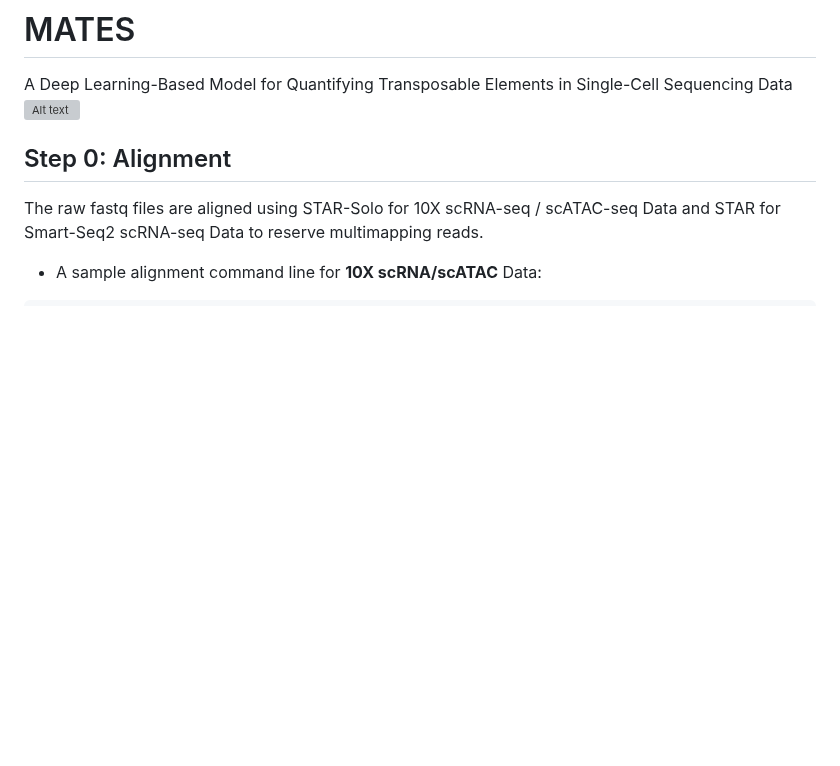
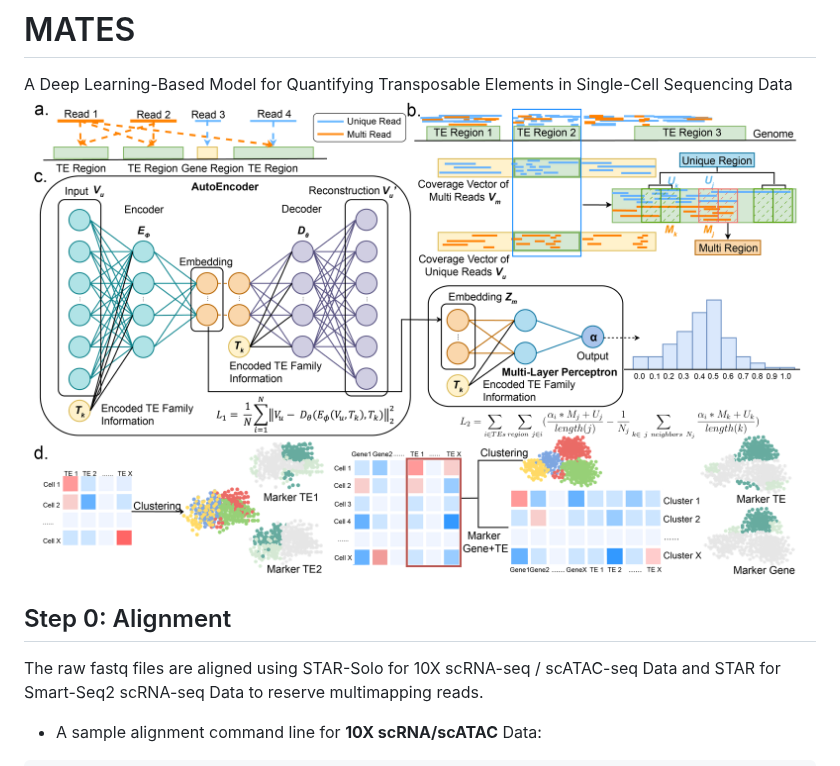
Before and after one commit to mcgilldinglab/MATES, a Markdown page: README.md, the part around the change. Rendered like a GitHub page; pictures changed too: MATES/figures/Model-figure-01.png (added); blank space fills up the shorter version; grey boxes are pictures that could not be loaded.

```diff
--- a/README.md
+++ b/README.md
@@ -1,6 +1,6 @@
 # MATES
 A Deep Learning-Based Model for Quantifying Transposable Elements in Single-Cell Sequencing Data
-<img title="Model Overview" alt="Alt text" src="/MATES/figures/Model-figure-01.svg">
+<img title="Model Overview" alt="Alt text" src="/MATES/figures/Model-figure-01.png">
 ## Step 0: Alignment
 The raw fastq files are aligned using STAR-Solo for 10X scRNA-seq / scATAC-seq Data and STAR for Smart-Seq2 scRNA-seq Data to reserve multimapping reads.
 
```
